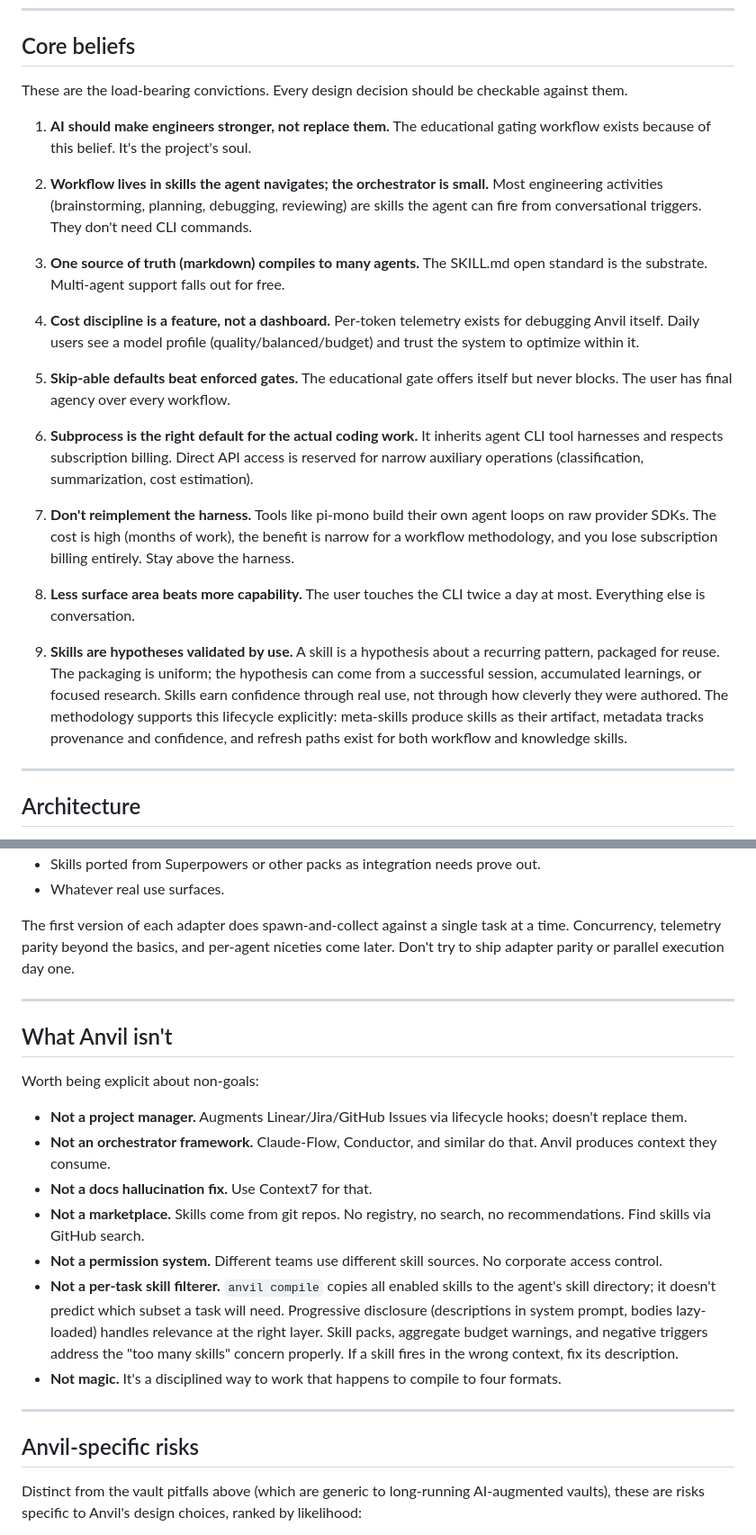
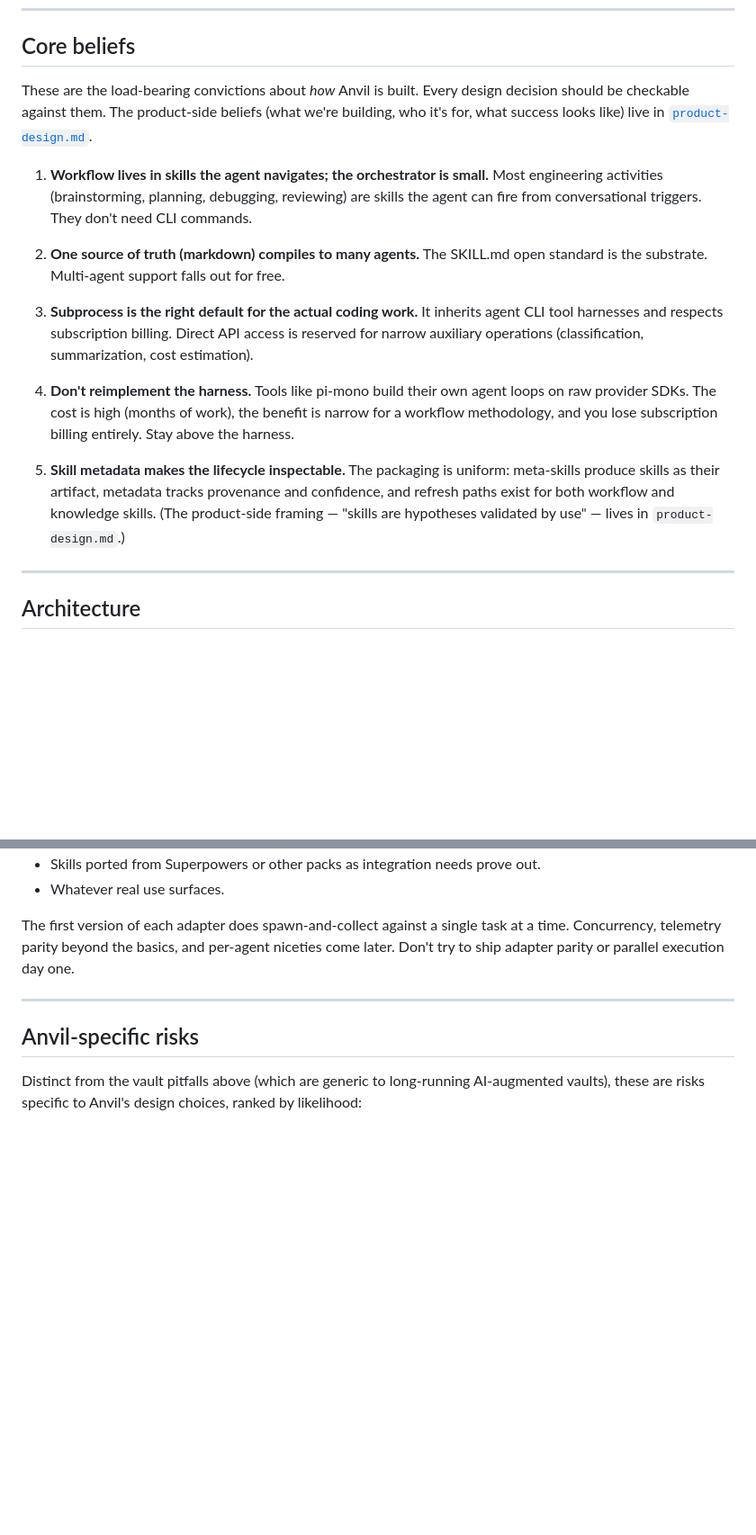
Before and after one commit to chonalchendo/anvil, a Markdown page: docs/design.md, 2 parts joined by grey strips. Shown at 90% size. Drawn GitHub-style; blank space fills up the shorter version.

```diff
--- a/docs/design.md
+++ b/docs/design.md
@@ -82,25 +54,17 @@ It is not for users who want sprint ceremonies, story points, or stakeholder syn
 
 ## Core beliefs
 
-These are the load-bearing convictions. Every design decision should be checkable against them.
-
-1. **AI should make engineers stronger, not replace them.** The educational gating workflow exists because of this belief. It's the project's soul.
-
-2. **Workflow lives in skills the agent navigates; the orchestrator is small.** Most engineering activities (brainstorming, planning, debugging, reviewing) are skills the agent can fire from conversational triggers. They don't need CLI commands.
-
-3. **One source of truth (markdown) compiles to many agents.** The SKILL.md open standard is the substrate. Multi-agent support falls out for free.
-
-4. **Cost discipline is a feature, not a dashboard.** Per-token telemetry exists for debugging Anvil itself. Daily users see a model profile (quality/balanced/budget) and trust the system to optimize within it.
-
-5. **Skip-able defaults beat enforced gates.** The educational gate offers itself but never blocks. The user has final agency over every workflow.
-
-6. **Subprocess is the right default for the actual coding work.** It inherits agent CLI tool harnesses and respects subscription billing. Direct API access is reserved for narrow auxiliary operations (classification, summarization, cost estimation).
-
-7. **Don't reimplement the harness.** Tools like pi-mono build their own agent loops on raw provider SDKs. The cost is high (months of work), the benefit is narrow for a workflow methodology, and you lose subscription billing entirely. Stay above the harness.
-
-8. **Less surface area beats more capability.** The user touches the CLI twice a day at most. Everything else is conversation.
-
-9. **Skills are hypotheses validated by use.** A skill is a hypothesis about a recurring pattern, packaged for reuse. The packaging is uniform; the hypothesis can come from a successful session, accumulated learnings, or focused research. Skills earn confidence through real use, not through how cleverly they were authored. The methodology supports this lifecycle explicitly: meta-skills produce skills as their artifact, metadata tracks provenance and confidence, and refresh paths exist for both workflow and knowledge skills.
+These are the load-bearing convictions about *how* Anvil is built. Every design decision should be checkable against them. The product-side beliefs (what we're building, who it's for, what success looks like) live in [`product-design.md`](product-design.md).
+
+1. **Workflow lives in skills the agent navigates; the orchestrator is small.** Most engineering activities (brainstorming, planning, debugging, reviewing) are skills the agent can fire from conversational triggers. They don't need CLI commands.
+
+2. **One source of truth (markdown) compiles to many agents.** The SKILL.md open standard is the substrate. Multi-agent support falls out for free.
+
+3. **Subprocess is the right default for the actual coding work.** It inherits agent CLI tool harnesses and respects subscription billing. Direct API access is reserved for narrow auxiliary operations (classification, summarization, cost estimation).
+
+4. **Don't reimplement the harness.** Tools like pi-mono build their own agent loops on raw provider SDKs. The cost is high (months of work), the benefit is narrow for a workflow methodology, and you lose subscription billing entirely. Stay above the harness.
+
+5. **Skill metadata makes the lifecycle inspectable.** The packaging is uniform: meta-skills produce skills as their artifact, metadata tracks provenance and confidence, and refresh paths exist for both workflow and knowledge skills. (The product-side framing — "skills are hypotheses validated by use" — lives in `product-design.md`.)
 
 ---
 
@@ -1838,20 +1802,6 @@ The first version of each adapter does spawn-and-collect against a single task a
 
 ---
 
-## What Anvil isn't
-
-Worth being explicit about non-goals:
-
-- **Not a project manager.** Augments Linear/Jira/GitHub Issues via lifecycle hooks; doesn't replace them.
-- **Not an orchestrator framework.** Claude-Flow, Conductor, and similar do that. Anvil produces context they consume.
-- **Not a docs hallucination fix.** Use Context7 for that.
-- **Not a marketplace.** Skills come from git repos. No registry, no search, no recommendations. Find skills via GitHub search.
-- **Not a permission system.** Different teams use different skill sources. No corporate access control.
-- **Not a per-task skill filterer.** `anvil compile` copies all enabled skills to the agent's skill directory; it doesn't predict which subset a task will need. Progressive disclosure (descriptions in system prompt, bodies lazy-loaded) handles relevance at the right layer. Skill packs, aggregate budget warnings, and negative triggers address the "too many skills" concern properly. If a skill fires in the wrong context, fix its description.
-- **Not magic.** It's a disciplined way to work that happens to compile to four formats.
-
----
-
 ## Anvil-specific risks
 
 Distinct from the vault pitfalls above (which are generic to long-running AI-augmented vaults), these are risks specific to Anvil's design choices, ranked by likelihood:
```
Also changed, not shown: other parts of docs/design.md (+5 -33 lines), docs/product-design.md (added, +103 -0 lines), skills/writing-product-design/SKILL.md (added, +145 -0 lines).
